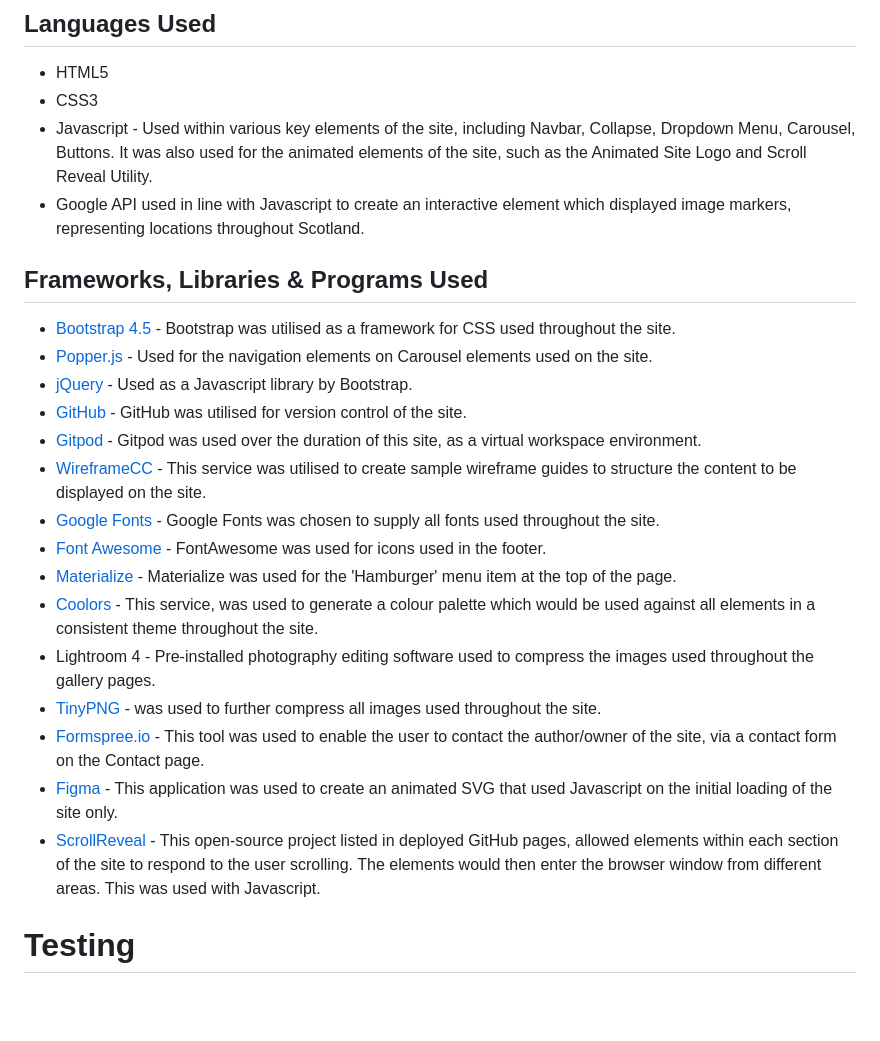
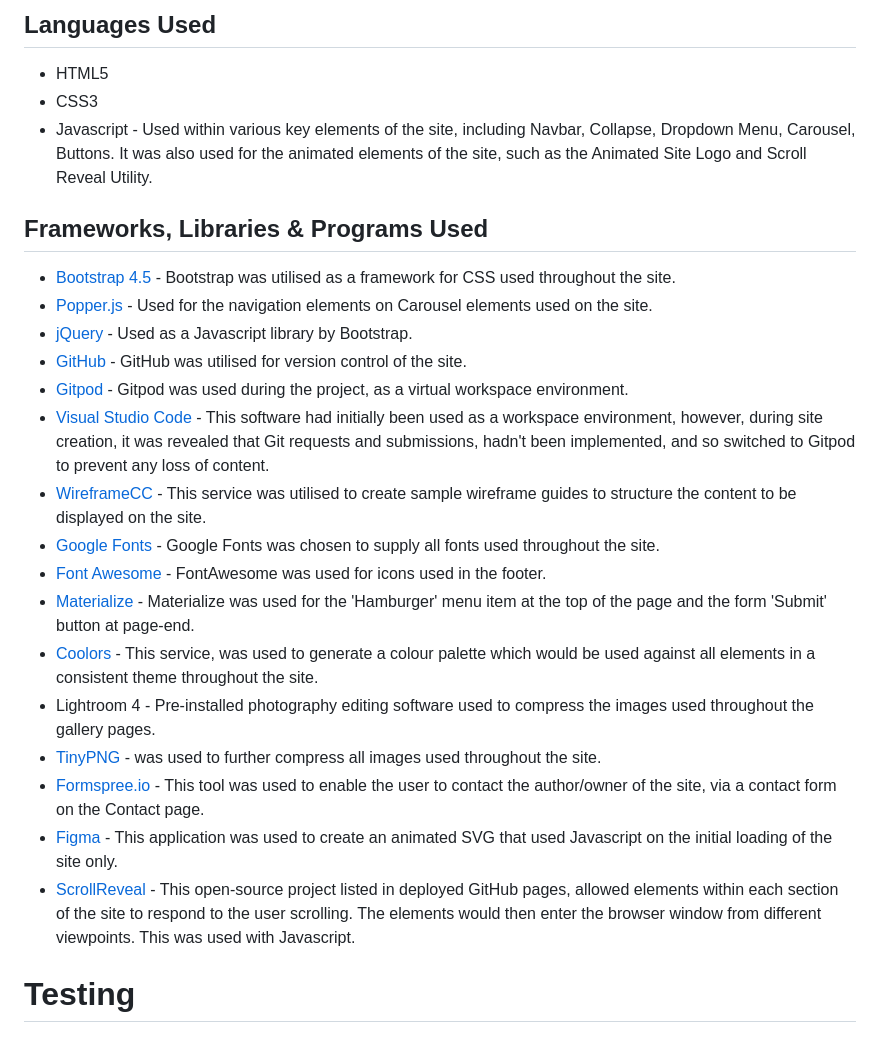
Before and after one commit to Code-Institute-Submissions/highroadlowroad, a Markdown page: README.md, the part around the change printed below. Rendered like a GitHub page; blank space fills up the shorter version.

```diff
--- a/README.md
+++ b/README.md
@@ -78,19 +78,19 @@ Javascript and kept in a separate Javascript file from that of the Google Maps s
 * CSS3
 * Javascript - Used within various key elements of the site, including Navbar, Collapse, Dropdown Menu, Carousel, Buttons. It was also used for the animated elements of
 the site, such as the Animated Site Logo and Scroll Reveal Utility.
-* Google API used in line with Javascript to create an interactive element which displayed image markers, representing locations
-throughout Scotland.
 
 ## Frameworks, Libraries & Programs Used
 * [Bootstrap 4.5](https://getbootstrap.com/) - Bootstrap was utilised as a framework for CSS used throughout the site.
 * [Popper.js](https://popper.js.org/) - Used for the navigation elements on Carousel elements used on the site.
 * [jQuery](https://jquery.com/) - Used as a Javascript library by Bootstrap.
 * [GitHub](https://github.com/) - GitHub was utilised for version control of the site.
-* [Gitpod](https://www.gitpod.io/) - Gitpod was used over the duration of this site, as a virtual workspace environment.
+* [Gitpod](https://www.gitpod.io/) - Gitpod was used during the project, as a virtual workspace environment.
+* [Visual Studio Code](https://code.visualstudio.com) - This software had initially been used as a workspace environment, however, during site creation, it was revealed that
+Git requests and submissions, hadn't been implemented, and so switched to Gitpod to prevent any loss of content.
 * [WireframeCC](https://wireframe.cc/) - This service was utilised to create sample wireframe guides to structure the content to be displayed on the site.
 * [Google Fonts](https://fonts.google.com/) - Google Fonts was chosen to supply all fonts used throughout the site.
 * [Font Awesome](https://fontawesome.com/) - FontAwesome was used for icons used in the footer.
-* [Materialize](https://materializecss.com/) - Materialize was used for the 'Hamburger' menu item at the top of the page.
+* [Materialize](https://materializecss.com/) - Materialize was used for the 'Hamburger' menu item at the top of the page and the form 'Submit' button at page-end.
 * [Coolors](https://coolors.co/) - This service, was used to generate a colour palette which would be used against all elements in a consistent theme throughout
  the site.
 * Lightroom 4 - Pre-installed photography editing software used to compress the images used throughout the gallery pages.
@@ -98,7 +98,7 @@ throughout Scotland.
 * [Formspree.io](https://formspree.io/) - This tool was used to enable the user to contact the author/owner of the site, via a contact form on the Contact page.
 * [Figma](https://www.figma.com) - This application was used to create an animated SVG that used Javascript on the initial loading of the site only.
 * [ScrollReveal](https://unpkg.com/scrollreveal) - This open-source project listed in deployed GitHub pages, allowed elements within each section of the site to
-respond to the user scrolling. The elements would then enter the browser window from different areas. This was used with Javascript.
+respond to the user scrolling. The elements would then enter the browser window from different viewpoints. This was used with Javascript.
 
 # Testing
 
```
Also changed, not shown: other parts of README.md (+36 -23 lines), assets/img/hrlrfav.png (added), 1 other file.
